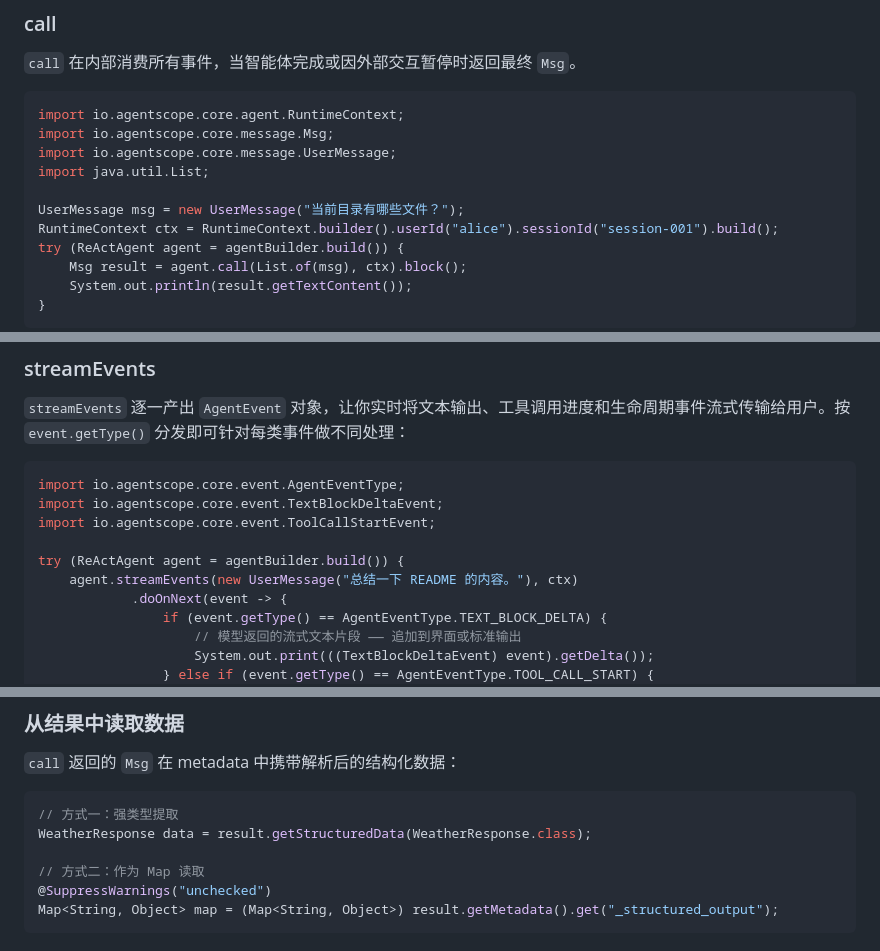
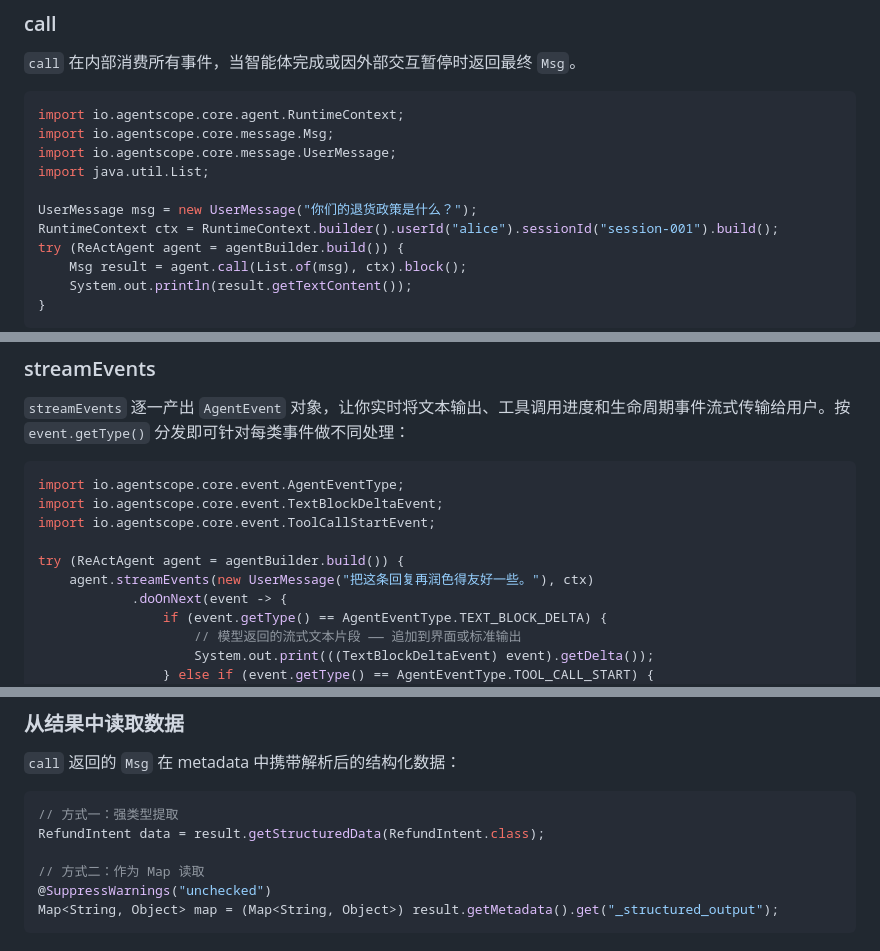
Before and after one commit to ybak/agentscope-2.0-tutorial, a Markdown page: chapters/04-agent.md, 3 parts joined by grey strips. Drawn GitHub-style.

````diff
--- a/chapters/04-agent.md
+++ b/chapters/04-agent.md
@@ -212,7 +243,7 @@ import io.agentscope.core.message.Msg;
 import io.agentscope.core.message.UserMessage;
 import java.util.List;
 
-UserMessage msg = new UserMessage("当前目录有哪些文件？");
+UserMessage msg = new UserMessage("你们的退货政策是什么？");
 RuntimeContext ctx = RuntimeContext.builder().userId("alice").sessionId("session-001").build();
 try (ReActAgent agent = agentBuilder.build()) {
     Msg result = agent.call(List.of(msg), ctx).block();
@@ -230,7 +261,7 @@ import io.agentscope.core.event.TextBlockDeltaEvent;
 import io.agentscope.core.event.ToolCallStartEvent;
 
 try (ReActAgent agent = agentBuilder.build()) {
-    agent.streamEvents(new UserMessage("总结一下 README 的内容。"), ctx)
+    agent.streamEvents(new UserMessage("把这条回复再润色得友好一些。"), ctx)
             .doOnNext(event -> {
                 if (event.getType() == AgentEventType.TEXT_BLOCK_DELTA) {
                     // 模型返回的流式文本片段 —— 追加到界面或标准输出
@@ -610,7 +643,7 @@ System.out.println(weather.temperature());   // "18°C"
 
 ```java
 // 方式一：强类型提取
-WeatherResponse data = result.getStructuredData(WeatherResponse.class);
+RefundIntent data = result.getStructuredData(RefundIntent.class);
 
 // 方式二：作为 Map 读取
 @SuppressWarnings("unchecked")
````
Also changed, not shown: other parts of chapters/04-agent.md (+48 -15 lines).
